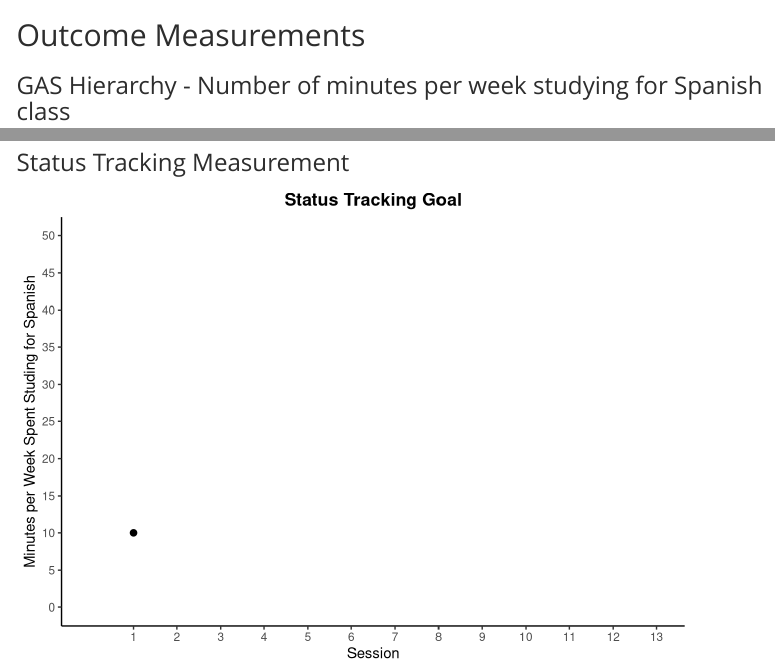
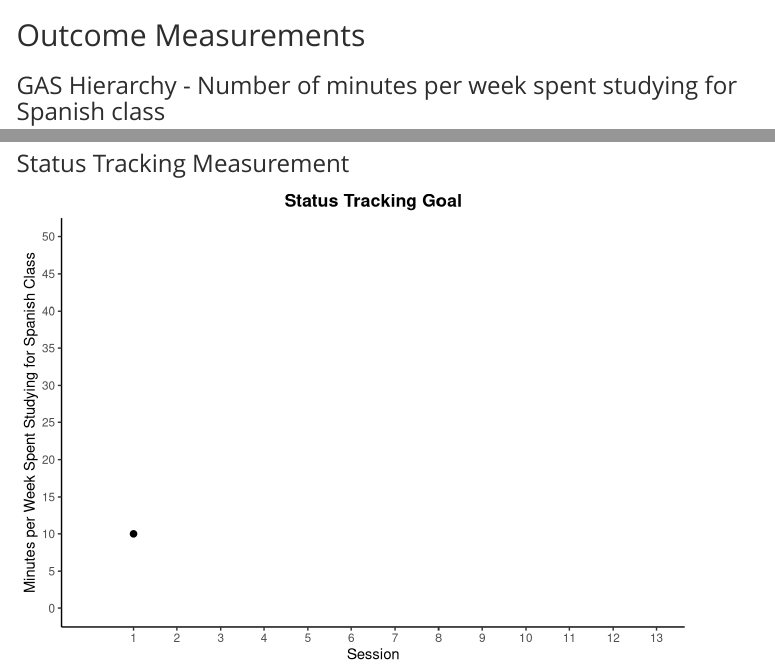
Before and after one commit to Jim-Wright90/participant_2_data, an R Markdown document (index.Rmd): the page in a window 1100 px wide, from 150 px down, and a second part further down, joined at a grey line. Rendered offline with R 4.5, knitr and Pandoc, with nearby package versions; some code elsewhere in the file could not run offline; menus at the side of the page are left out.

Commit message:
plot fixes

````diff
--- a/index.Rmd
+++ b/index.Rmd
@@ -94,7 +94,7 @@ demo_tbl
 
 ## Outcome Measurements
 
-### GAS Hierarchy - Number of minutes per week studying for Spanish class
+### GAS Hierarchy - Number of minutes per week spent studying for Spanish class
 
 ```{r, include=FALSE}
 head(gas)
@@ -467,7 +467,7 @@ status_plot_all <- ggplot(status_all, aes(session, status)) +
   theme_classic() +
   theme(plot.title = element_text(color = "black", face = "bold", hjust = 0.5)) +
   labs(x = "Session",
-       y = "Minutes per Week Spent Studing for Spanish",
+       y = "Minutes per Week Spent Studying for Spanish Class",
        title = "Status Tracking Goal")
 
 status_plot_all
````
Also changed, not shown: index.html.
